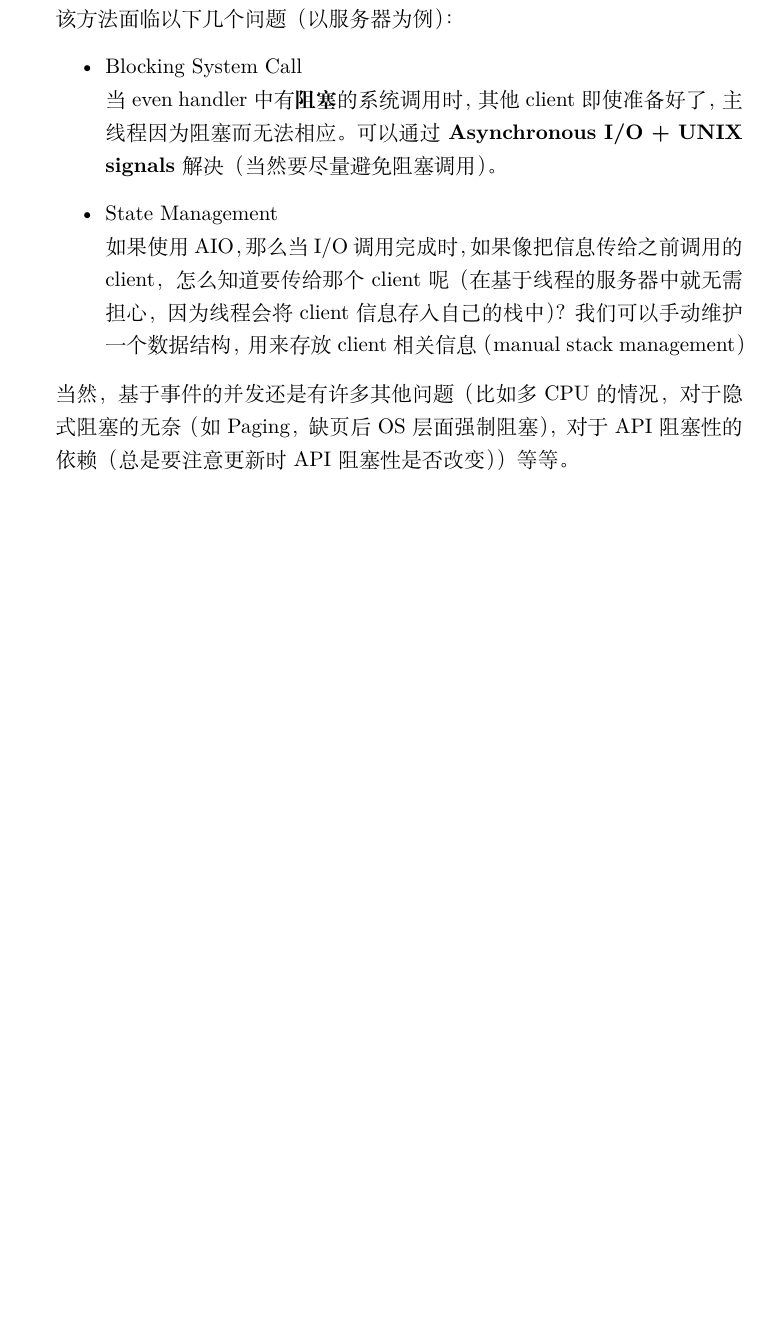
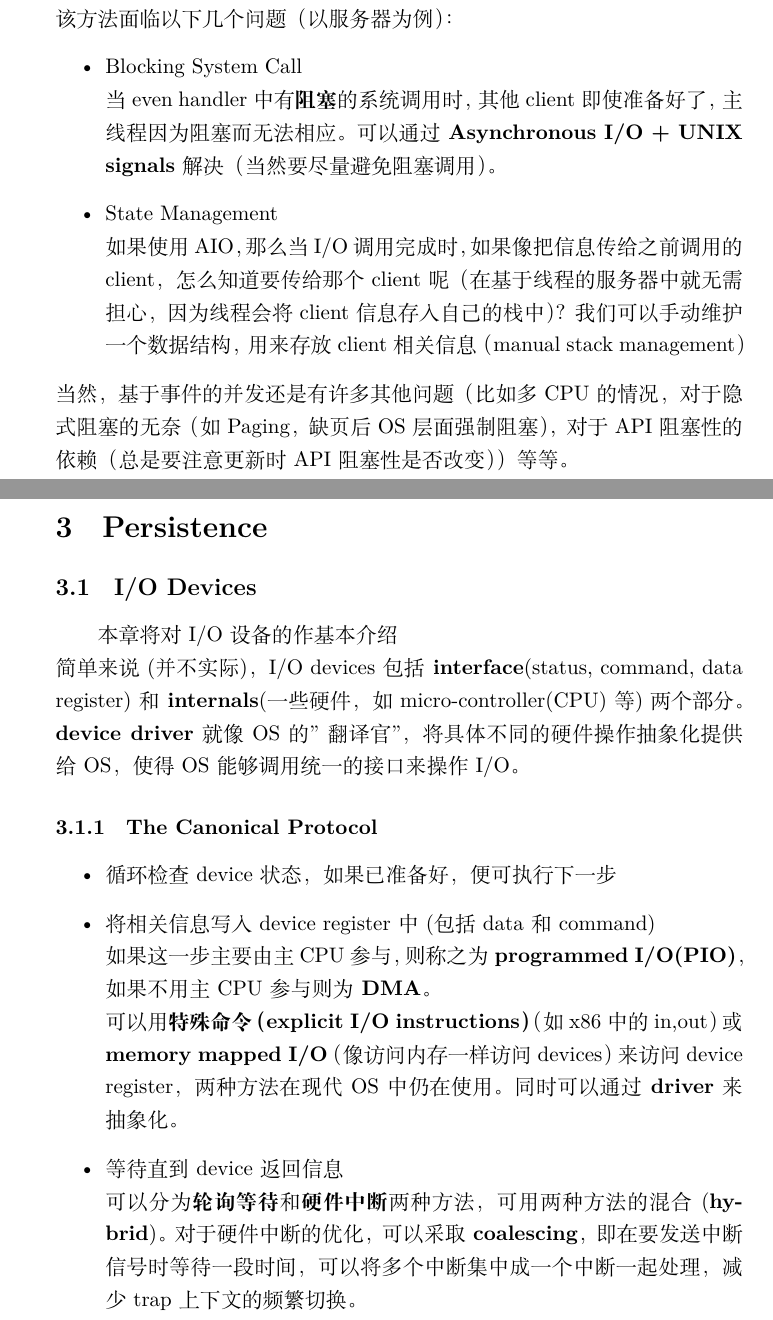
Before and after one commit to trailblazer887/ostep-notes, a LaTeX document (notes.tex): part of page 16 of 16 before the commit and two parts of pages 16 and 17 of 17 after it, the two joined at a grey line, cut so that both start at the same text, the shorter picture padded with empty space. Compiled offline with XeLaTeX.

Commit message:
Persistence-36

```diff
--- a/notes.tex
+++ b/notes.tex
@@ -361,4 +361,19 @@ while (1) {
     我们可以手动维护一个数据结构，用来存放client相关信息（manual stack management）
 \end{itemize}
 当然，基于事件的并发还是有许多其他问题（比如多CPU的情况，对于隐式阻塞的无奈（如Paging，缺页后OS层面强制阻塞），对于API阻塞性的依赖（总是要注意更新时API阻塞性是否改变））等等。
+\section{Persistence}
+\subsection{I/O Devices}
+本章将对I/O设备的作基本介绍 \\
+简单来说(并不实际)，I/O devices包括\textbf{interface}(status, command, data register)和\textbf{internals}(一些硬件，如micro-controller(CPU)等)两个部分。\\
+\textbf{device driver}就像OS的"翻译官"，将具体不同的硬件操作抽象化提供给OS，使得OS能够调用统一的接口来操作I/O。
+\subsubsection{The Canonical Protocol}
+\begin{itemize}
+    \item 循环检查device状态，如果已准备好，便可执行下一步
+    \item 将相关信息写入device register中(包括data和command) \\
+    如果这一步主要由主CPU参与，则称之为\textbf{programmed I/O(PIO)}，如果不用主CPU参与则为\textbf{DMA}。\\
+    可以用\textbf{特殊命令（explicit I/O instructions）}（如x86中的in,out）或\textbf{memory mapped I/O}（像访问内存一样访问devices）来访问device register，两种方法在现代OS中仍在使用。同时可以通过\textbf{driver}来抽象化。
+    \item 等待直到device返回信息 \\
+    可以分为\textbf{轮询等待}和\textbf{硬件中断}两种方法，可用两种方法的混合(\textbf{hybrid})。对于硬件中断的优化，可以采取\textbf{coalescing}，即在要发送中断信号时等待一段时间，可以将多个中断集中成一个中断一起处理，减少trap上下文的频繁切换。
+
+\end{itemize}
 \end{document}
```
